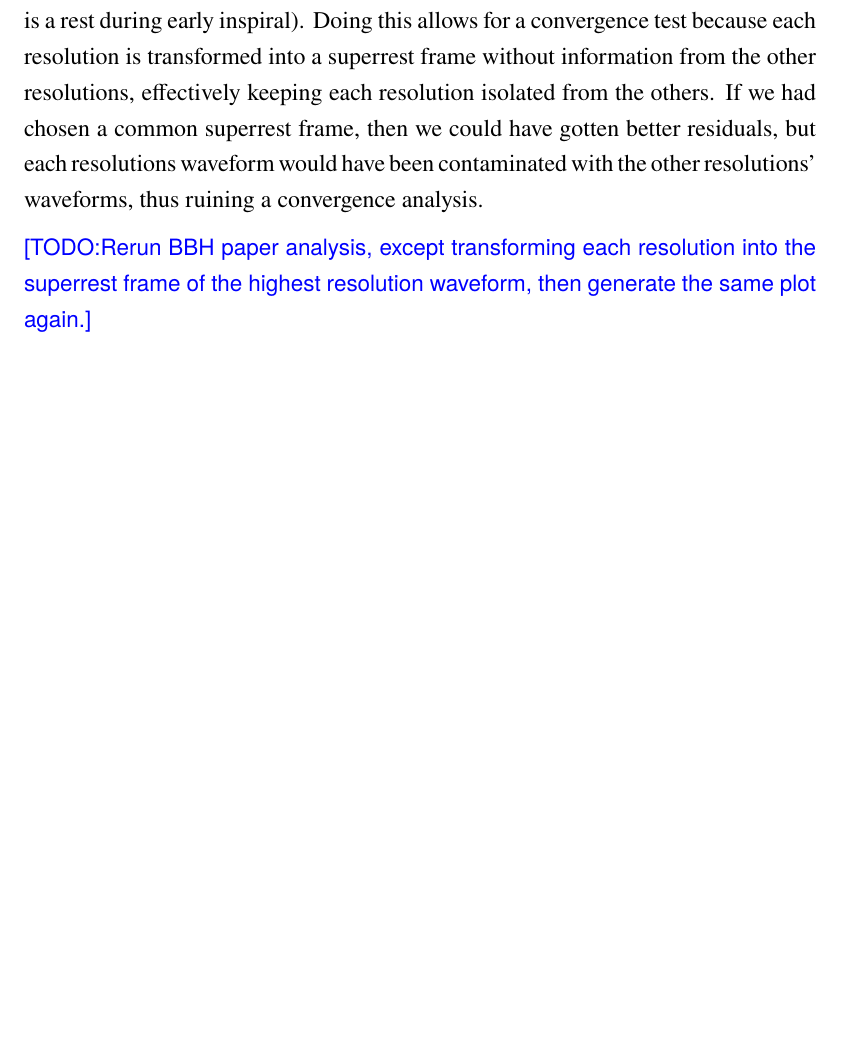
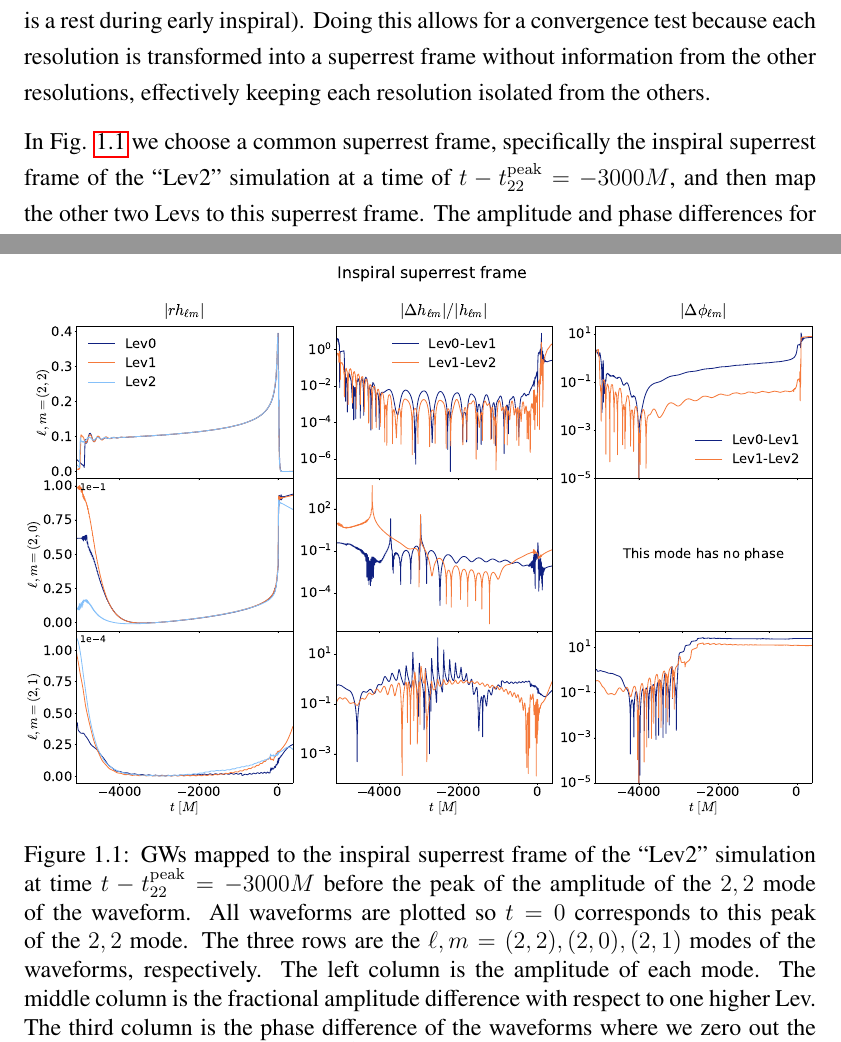
Before and after one commit to knelli2/Nelli_thesis, a LaTeX thesis (nelli_kyle_2026_thesis.tex, which reads chapters/4_cross_code_cce.tex): part of page 22 of 27 before the commit and two parts of pages 22 and 23 of 28 after it, the two joined at a grey line, cut so that both start at the same text, the shorter picture padded with empty space. Compiled offline with pdfLaTeX.

Commit message:
Add inspiral superrest image to paper

```diff
--- a/chapters/4_cross_code_cce.tex
+++ b/chapters/4_cross_code_cce.tex
@@ -504,10 +506,24 @@ inspiral of that resolution (i.e. a frame where the binary is a rest during
 early inspiral). Doing this allows for a convergence test because each
 resolution is transformed into a superrest frame without information from the
 other resolutions, effectively keeping each resolution isolated from the others.
-If we had chosen a common superrest frame, then we could have gotten better
-residuals, but each resolutions waveform would have been contaminated with the
-other resolutions' waveforms, thus ruining a convergence analysis.
 
-\todo{Rerun BBH paper analysis, except transforming each resolution into the
-superrest frame of the highest resolution waveform, then generate the same
-plot again.}
+\begin{figure}
+  \hfill
+  \includegraphics[width=1.0\linewidth]{images/cross_code_cce/spectre_inspiral_superrest_comparison.pdf}
+  \caption{GWs mapped to the inspiral superrest frame of the ``Lev2'' simulation
+    at time $t-t_{22}^\mathrm{peak}=-3000M$ before the peak of the amplitude of
+    the $2,2$ mode of the waveform. All waveforms are plotted so $t=0$
+    corresponds to this peak of the $2,2$ mode. The three rows are the
+    $\ell,m=(2,2),(2,0),(2,1)$ modes of the waveforms, respectively. The left
+    column is the amplitude of each mode. The middle column is the fractional
+    amplitude difference with respect to one higher Lev. The third column is the
+    phase difference of the waveforms where we zero out the phase of each
+    waveform at $t-t_{22}^{\mathrm{peak}} = -4000M$, consistent with Fig.
+    \ref{fig:BbhGWs}. Since the $\ell,m=(2,1)$ isn't oscillatory (i.e. real), we
+    omit the phase difference plot for this mode. \label{fig:BbhGWsLev2Superrest}}
+\end{figure}
+
+In Fig. \ref{fig:BbhGWsLev2Superrest} we choose a common superrest frame,
+specifically the inspiral superrest frame of the ``Lev2'' simulation at a time
+of $t-t_{22}^\mathrm{peak}=-3000M$, and then map the other two Levs to this
+superrest frame. The amplitude and phase differences for the $\ell,m=(2,2)$ mode
```
Also changed, not shown: chapters/4_cross_code_cce.tex (14 more changed lines).
